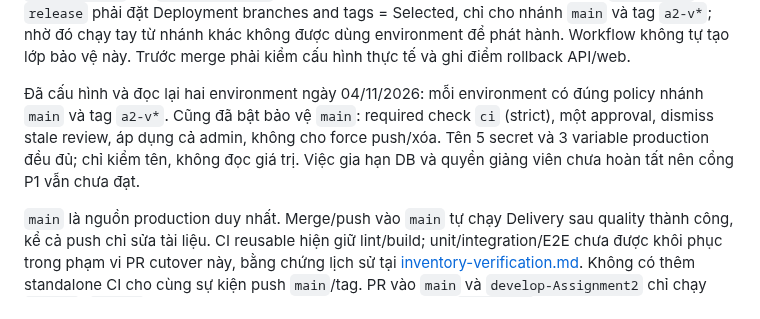
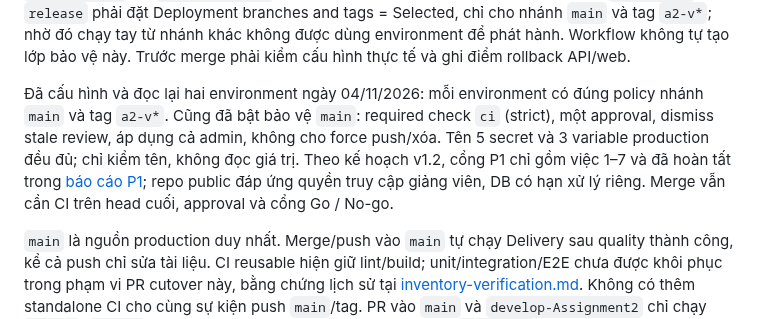
Before and after one commit to DuVinhLoi/BrewLite, a Markdown page: docs/deployment.md, the part around the change. Rendered like a GitHub page.

```diff
--- a/docs/deployment.md
+++ b/docs/deployment.md
@@ -96,7 +96,7 @@ Environment `production` cần secrets (chỉ tên, không ghi giá trị):
 
 Variables `PRODUCTION_API_URL` và `PRODUCTION_WEB_URL` dùng URL HTTPS trên, không có dấu `/` cuối; `RENDER_SERVICE_ID=srv-dbdms83ncjis73aodm1g`; đặt ở environment `production`. Render API key cần đọc deploy của service; dùng scope hẹp nếu tài khoản có hỗ trợ. Job publish dùng `GITHUB_TOKEN` với `packages:write`, không dùng PAT quyền rộng. Cả environment `production` và `release` phải đặt Deployment branches and tags = Selected, chỉ cho nhánh `main` và tag `a2-v*`; nhờ đó chạy tay từ nhánh khác không được dùng environment để phát hành. Workflow không tự tạo lớp bảo vệ này. Trước merge phải kiểm cấu hình thực tế và ghi điểm rollback API/web.
 
-Đã cấu hình và đọc lại hai environment ngày 04/11/2026: mỗi environment có đúng policy nhánh `main` và tag `a2-v*`. Cũng đã bật bảo vệ `main`: required check `ci` (strict), một approval, dismiss stale review, áp dụng cả admin, không cho force push/xóa. Tên 5 secret và 3 variable production đều đủ; chỉ kiểm tên, không đọc giá trị. Việc gia hạn DB và quyền giảng viên chưa hoàn tất nên cổng P1 vẫn chưa đạt.
+Đã cấu hình và đọc lại hai environment ngày 04/11/2026: mỗi environment có đúng policy nhánh `main` và tag `a2-v*`. Cũng đã bật bảo vệ `main`: required check `ci` (strict), một approval, dismiss stale review, áp dụng cả admin, không cho force push/xóa. Tên 5 secret và 3 variable production đều đủ; chỉ kiểm tên, không đọc giá trị. Theo kế hoạch v1.2, cổng P1 chỉ gồm việc 1–7 và đã hoàn tất trong [báo cáo P1](planning/handoff/2026-11-owner-p1-report.md); repo public đáp ứng quyền truy cập giảng viên, DB có hạn xử lý riêng. Merge vẫn cần CI trên head cuối, approval và cổng Go / No-go.
 
 `main` là nguồn production duy nhất. Merge/push vào `main` tự chạy Delivery sau quality thành công, kể cả push chỉ sửa tài liệu. CI reusable hiện giữ lint/build; unit/integration/E2E chưa được khôi phục trong phạm vi PR cutover này, bằng chứng lịch sử tại [inventory-verification.md](inventory-verification.md). Không có thêm standalone CI cho cùng sự kiện push `main`/tag. PR vào `main` và `develop-Assignment2` chỉ chạy `ci.yml`; `cd.yml` không nhận sự kiện PR nên PR không chạy `preflight` với environment production. Tag `a2-v*` và `workflow_dispatch` vẫn dùng được với environment policy nêu trên. Các deploy production dùng chung concurrency `production-delivery` và không hủy run đang chạy.
 
```
Also changed, not shown: docs/task5/release-notes.md (+6 -0 lines), 1 other file.
